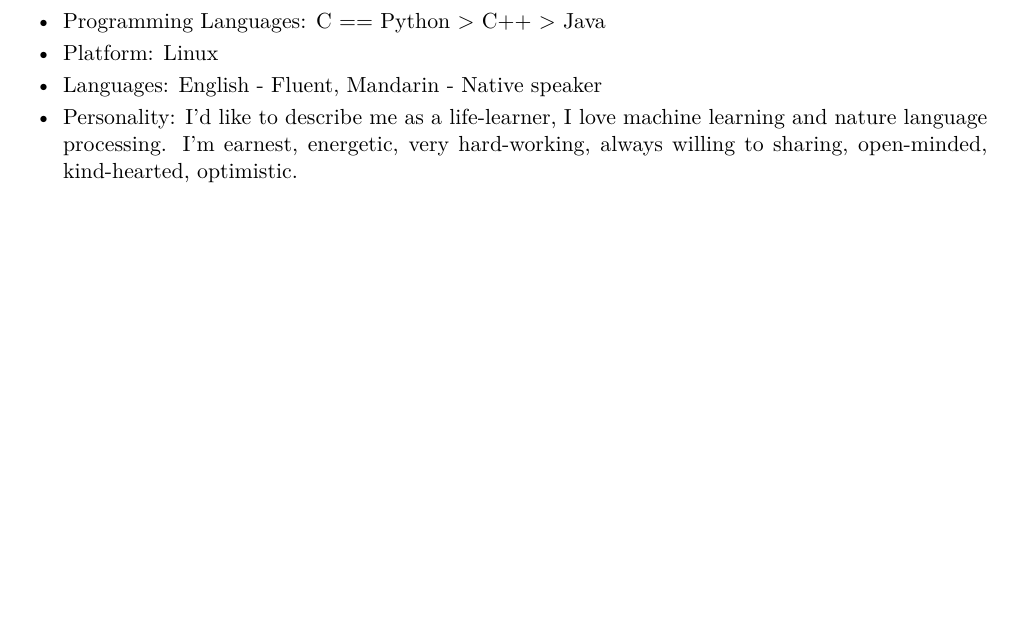
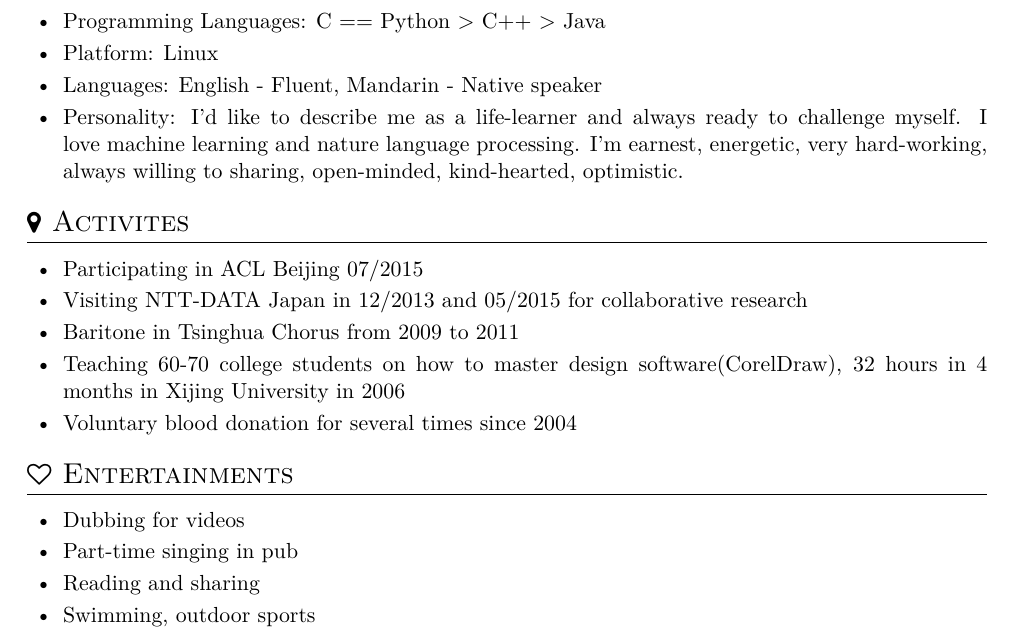
Before and after one commit to ylqfp/resume, a LaTeX CV (resume.tex): part of page 2 of 2, cut so that both start at the same text, the shorter picture padded with empty space. Compiled offline with XeLaTeX.

Commit message:
add interest and entertainment

```diff
--- a/resume.tex
+++ b/resume.tex
@@ -93,7 +93,22 @@ Developing different kinds of text processing models based on Hadoop.
   \item Programming Languages: C == Python > C++ > Java
   \item Platform: Linux
   \item Languages: English - Fluent, Mandarin - Native speaker
-  \item Personality: I'd like to describe me as a life-learner, I love machine learning and nature language processing. I'm earnest, energetic, very hard-working, always willing to sharing, open-minded, kind-hearted, optimistic.
+  \item Personality: I'd like to describe me as a life-learner and always ready to challenge myself. I love machine learning and nature language processing. I'm earnest, energetic, very hard-working, always willing to sharing, open-minded, kind-hearted, optimistic.
+\end{itemize}
+\section{\faMapMarker\ Activites}
+\begin{itemize}[parsep=0.5ex]
+\item Participating in ACL Beijing 07/2015
+\item Visiting NTT-DATA Japan in 12/2013 and 05/2015 for collaborative research
+\item Baritone in Tsinghua Chorus from 2009 to 2011
+\item Teaching 60-70 college students on how to master design software(CorelDraw), 32 hours in 4 months in Xijing University in 2006
+\item Voluntary blood donation for several times since 2004
+\end{itemize}
+\section{\faHeartO\ Entertainments }
+\begin{itemize}[parsep=0.5ex]
+\item Dubbing for videos
+\item Part-time singing in pub
+\item Reading and sharing
+\item Swimming, outdoor sports
 \end{itemize}
 
 %% Reference
```
Also changed, not shown: resume.pdf.
